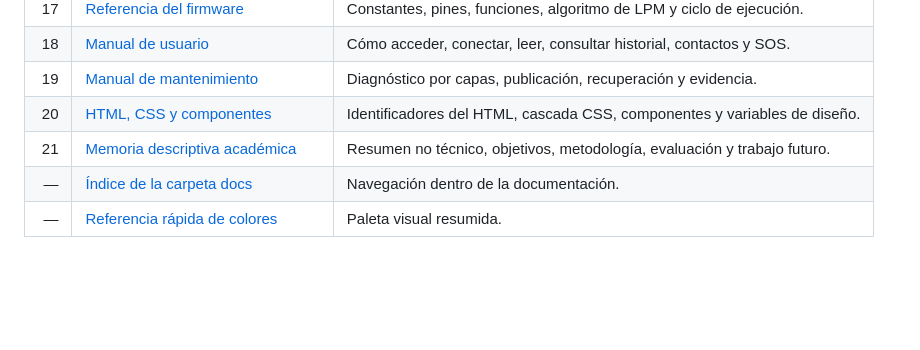
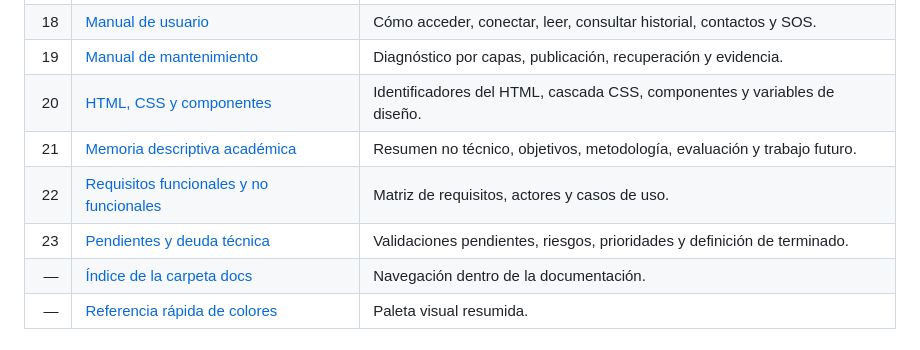
Before and after one commit to Tomicasgit/Aplicacion_AMAR, a Markdown page: README.md, the part around the change. GitHub-like rendering; blank space fills up the shorter version.

Commit message:
Add final requirements and technical debt documents to master index

```diff
--- a/README.md
+++ b/README.md
@@ -55,6 +55,8 @@ Los documentos están numerados para facilitar su lectura en orden. Las afirmaci
 | 19 | [Manual de mantenimiento](docs/19-MANUAL-DE-MANTENIMIENTO.md) | Diagnóstico por capas, publicación, recuperación y evidencia. |
 | 20 | [HTML, CSS y componentes](docs/20-HTML-CSS-Y-COMPONENTES.md) | Identificadores del HTML, cascada CSS, componentes y variables de diseño. |
 | 21 | [Memoria descriptiva académica](docs/21-MEMORIA-DESCRIPTIVA-PARA-PRESENTACION.md) | Resumen no técnico, objetivos, metodología, evaluación y trabajo futuro. |
+| 22 | [Requisitos funcionales y no funcionales](docs/22-REQUISITOS-FUNCIONALES-Y-NO-FUNCIONALES.md) | Matriz de requisitos, actores y casos de uso. |
+| 23 | [Pendientes y deuda técnica](docs/23-PENDIENTES-Y-DEUDA-TECNICA.md) | Validaciones pendientes, riesgos, prioridades y definición de terminado. |
 | — | [Índice de la carpeta docs](docs/README.md) | Navegación dentro de la documentación. |
 | — | [Referencia rápida de colores](README-PALETA.md) | Paleta visual resumida. |
 
```
